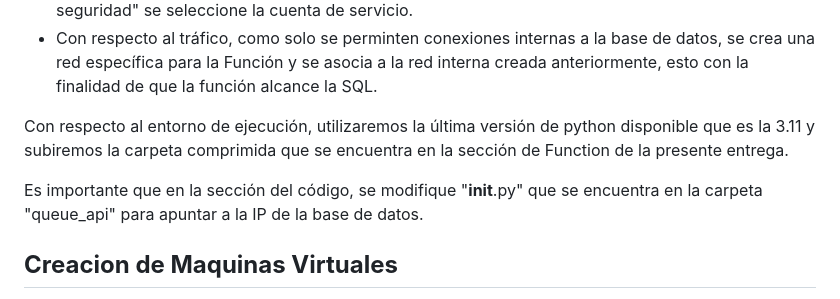
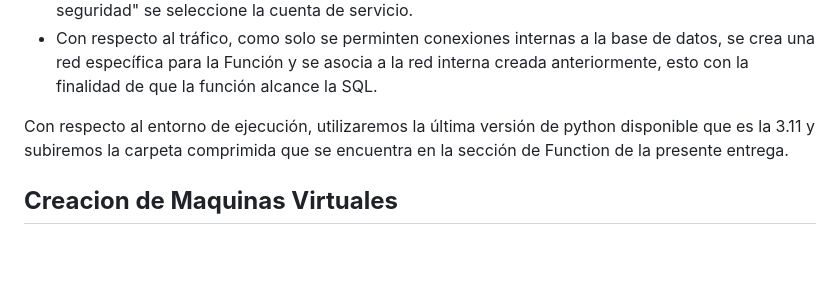
Before and after one commit to camandhuercue/Entrega-1---Sistema-de-Conversi-n-Cloud, a Markdown page: Entrega_4/README.md, the part around the change. Drawn GitHub-style; blank space fills up the shorter version.

```diff
--- a/Entrega_4/README.md
+++ b/Entrega_4/README.md
@@ -229,8 +229,6 @@ El worker en esta ocasión funcionará sobre una función en Cloud Function, par
 
 Con respecto al entorno de ejecución, utilizaremos la última versión de python disponible que es la 3.11 y subiremos la carpeta comprimida que se encuentra en la sección de Function de la presente entrega.
 
-Es importante que en la sección del código, se modifique "__init__.py" que se encuentra en la carpeta "queue_api" para apuntar a la IP de la base de datos.
-
 ## **Creacion de Maquinas Virtuales**
 
 Ejecute el siguiente comando para crear las máquinas virtuales necesarias para la ejecución de la aplicación.
```
